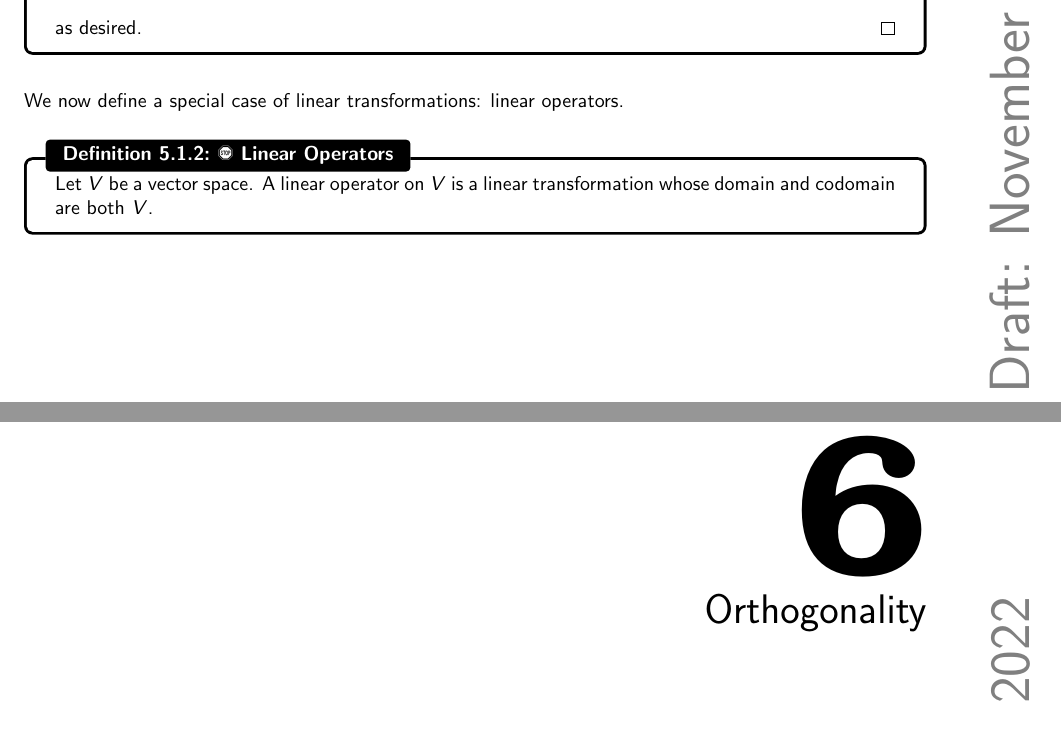
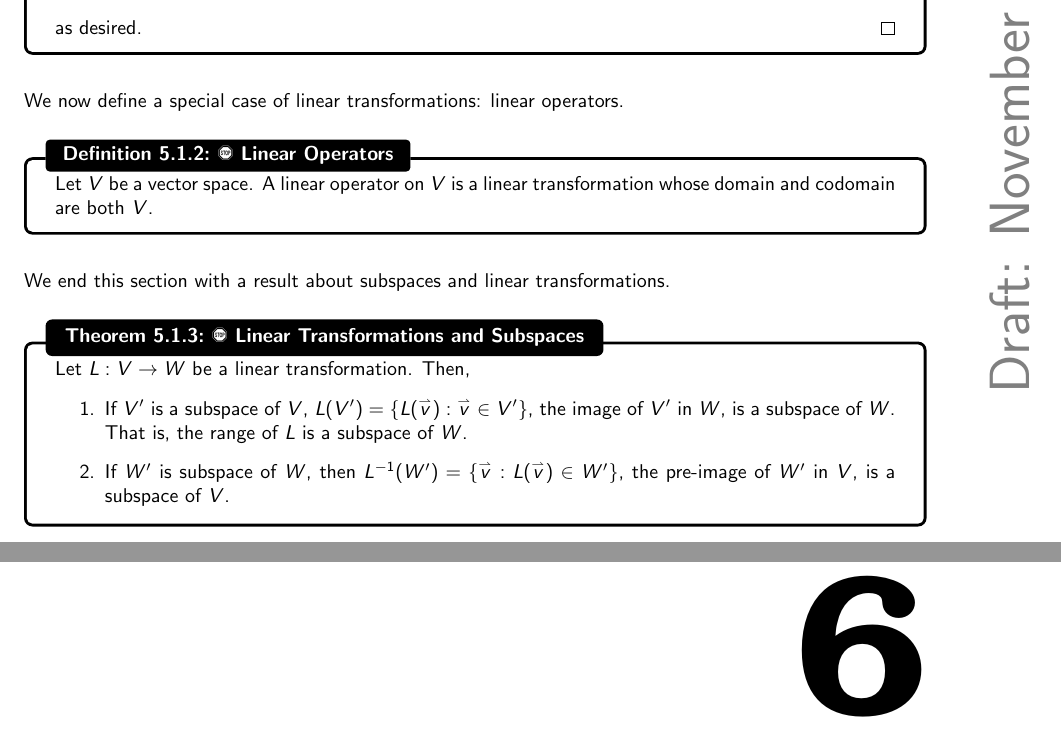
Before and after one commit to officialadithya/MATH-2135-Linear-Algebra-Notes, a LaTeX thesis (main.tex, which reads Chapters/linearTransformations.tex): two parts of pages 119 and 120 of 145, joined at a grey line, cut so that both start at the same text. Compiled offline with pdfLaTeX.

Commit message:
Added Theorem

```diff
--- a/Chapters/linearTransformations.tex
+++ b/Chapters/linearTransformations.tex
@@ -173,3 +173,16 @@
             Let \(V\) be a vector space. A linear operator on \(V\) is a linear transformation whose domain and codomain are both \(V\).
 
         \end{definition}
+        \vphantom
+        \\
+        \\
+        We end this section with a result about subspaces and linear transformations.
+        \begin{theorem}{\Stop\,\,Linear Transformations and Subspaces}{lintranssubspc}
+
+            Let \(L:V\to W\) be a linear transformation. Then,
+            \begin{enumerate}
+                \item If \(V'\) is a subspace of \(V\), \(L(V')=\{L(\vec{v}):\vec{v}\in V'\}\), the image of \(V'\) in \(W\), is a subspace of \(W\). That is, the range of \(L\) is a subspace of \(W\).
+                \item If \(W'\) is subspace of \(W\), then \(L^{-1}(W')=\{\vec{v}:L(\vec{v})\in W'\}\), the pre-image of \(W'\) in \(V\), is a subspace of \(V\).
+            \end{enumerate}
+
+        \end{theorem}
```
Also changed, not shown: main.pdf.
